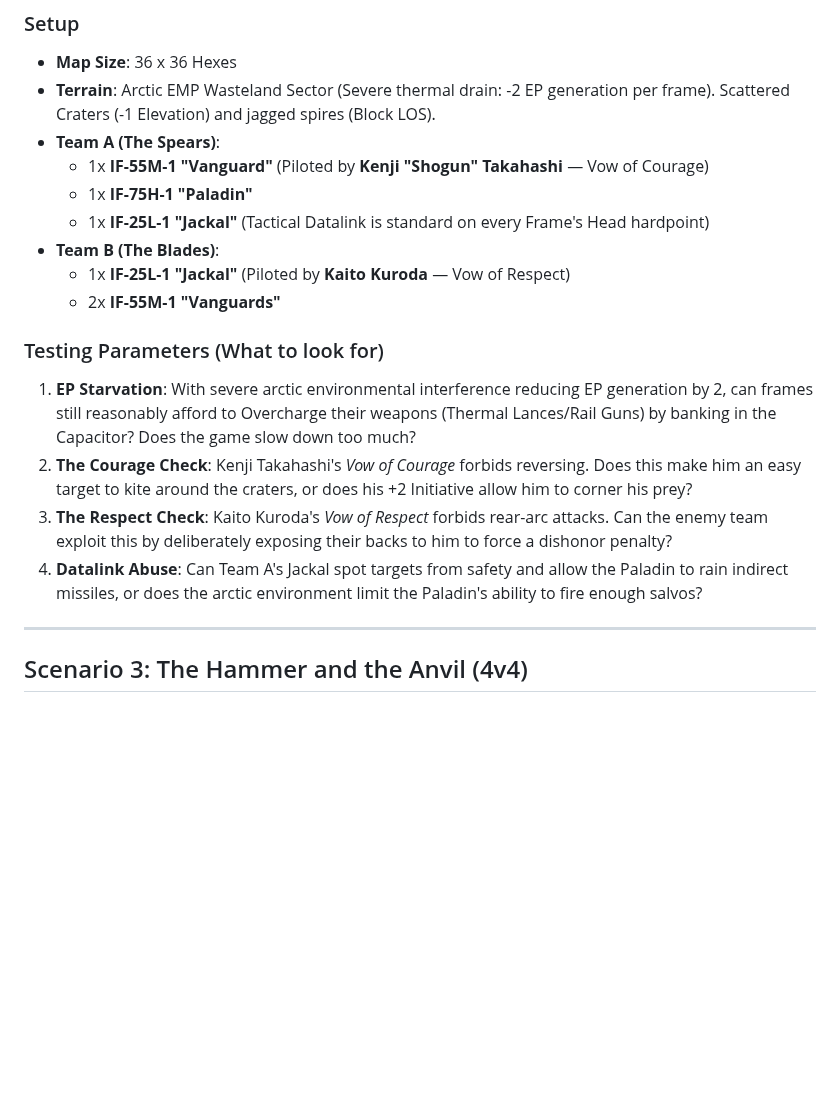
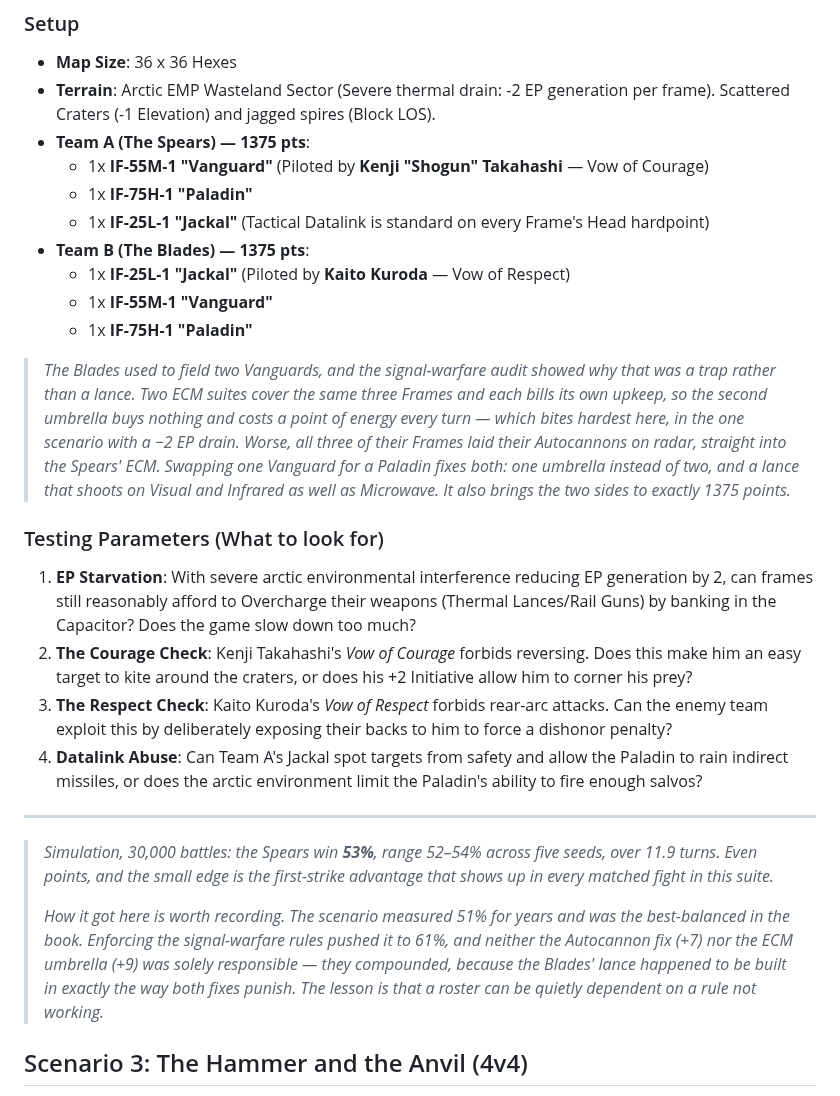
Before and after one commit to magnentius/iron-protocol, a Markdown page: playtest.md, the part around the change. Drawn GitHub-style; blank space fills up the shorter version.

Commit message:
Re-tune Scenario 2: the Blades' lance depended on the rules not working
Honorable Attrition measured 51% for a long time and was the best-balanced
scenario in the book. The signal-warfare fixes pushed it to 61%, and the
cause is worth recording because it is not a rules problem.

The Blades fielded two Vanguards. Two ECM suites cover the same three
Frames and each bills its own upkeep, so the second umbrella buys nothing
and costs a point of energy every turn — which bites hardest here, the one
scenario carrying a −2 EP drain. And all three of their Frames laid their
Autocannons on radar, straight into the Spears' ECM.

So the roster was quietly dependent on two rules not working. Swapping one
Vanguard for a Paladin fixes both: one umbrella instead of two, and a lance
that shoots on Visual and Infrared as well as Microwave. It also brings
both sides to exactly 1375 points. Measured 53%, range 52-54% across five
seeds and 30,000 battles.

Attribution took two attempts. My first diagnostic said the pre-audit
baseline was 60%, which did not match the 51% on record. The toggle was at
fault: I had raised the Vanguard's ECM upkeep from 2 to 3 to pay for the
radius, and switching the umbrella off did not refund it — so Team B, who
field two Vanguards, paid a tax for a benefit they were not receiving.
Charging the radius only when it is bought reproduced 51% exactly, and
only then was the attribution trustworthy: Autocannon +7, umbrella +9,
running cold +0.

Worth stating plainly: a scenario reading badly after a rules fix may mean
the roster was built around the broken behaviour. That is now twice in two
days — Scenario 10 the same way.

227 tests pass.

Co-Authored-By: Claude Opus 5 <noreply@anthropic.com>

```diff
--- a/playtest.md
+++ b/playtest.md
@@ -102,13 +102,16 @@ how the random stream is consumed, so **trust the paired deltas over the absolut
 ### Setup
 *   **Map Size**: 36 x 36 Hexes
 *   **Terrain**: Arctic EMP Wasteland Sector (Severe thermal drain: -2 EP generation per frame). Scattered Craters (-1 Elevation) and jagged spires (Block LOS).
-*   **Team A (The Spears)**:
+*   **Team A (The Spears) — 1375 pts**:
     *   1x **IF-55M-1 "Vanguard"** (Piloted by **Kenji "Shogun" Takahashi** — Vow of Courage)
     *   1x **IF-75H-1 "Paladin"**
     *   1x **IF-25L-1 "Jackal"** (Tactical Datalink is standard on every Frame's Head hardpoint)
-*   **Team B (The Blades)**:
+*   **Team B (The Blades) — 1375 pts**:
     *   1x **IF-25L-1 "Jackal"** (Piloted by **Kaito Kuroda** — Vow of Respect)
-    *   2x **IF-55M-1 "Vanguards"**
+    *   1x **IF-55M-1 "Vanguard"**
+    *   1x **IF-75H-1 "Paladin"**
+
+> *The Blades used to field two Vanguards, and the signal-warfare audit showed why that was a trap rather than a lance. Two ECM suites cover the same three Frames and each bills its own upkeep, so the second umbrella buys nothing and costs a point of energy every turn — which bites hardest here, in the one scenario with a −2 EP drain. Worse, all three of their Frames laid their Autocannons on radar, straight into the Spears' ECM. Swapping one Vanguard for a Paladin fixes both: one umbrella instead of two, and a lance that shoots on Visual and Infrared as well as Microwave. It also brings the two sides to exactly 1375 points.*
 
 ### Testing Parameters (What to look for)
 1.  **EP Starvation**: With severe arctic environmental interference reducing EP generation by 2, can frames still reasonably afford to Overcharge their weapons (Thermal Lances/Rail Guns) by banking in the Capacitor? Does the game slow down too much?
@@ -117,6 +120,10 @@ how the random stream is consumed, so **trust the paired deltas over the absolut
 4.  **Datalink Abuse**: Can Team A's Jackal spot targets from safety and allow the Paladin to rain indirect missiles, or does the arctic environment limit the Paladin's ability to fire enough salvos?
 
 ---
+
+> *Simulation, 30,000 battles: the Spears win **53%**, range 52–54% across five seeds, over 11.9 turns. Even points, and the small edge is the first-strike advantage that shows up in every matched fight in this suite.*
+>
+> *How it got here is worth recording. The scenario measured 51% for years and was the best-balanced in the book. Enforcing the signal-warfare rules pushed it to 61%, and neither the Autocannon fix (+7) nor the ECM umbrella (+9) was solely responsible — they compounded, because the Blades' lance happened to be built in exactly the way both fixes punish. The lesson is that a roster can be quietly dependent on a rule not working.*
 
 ## Scenario 3: The Hammer and the Anvil (4v4)
 **Focus**: Massive damage curves, Overcharge Rail Guns vs Armor DR, AoE splash damage, Ammo Explosions, and Core Meltdowns.
```
